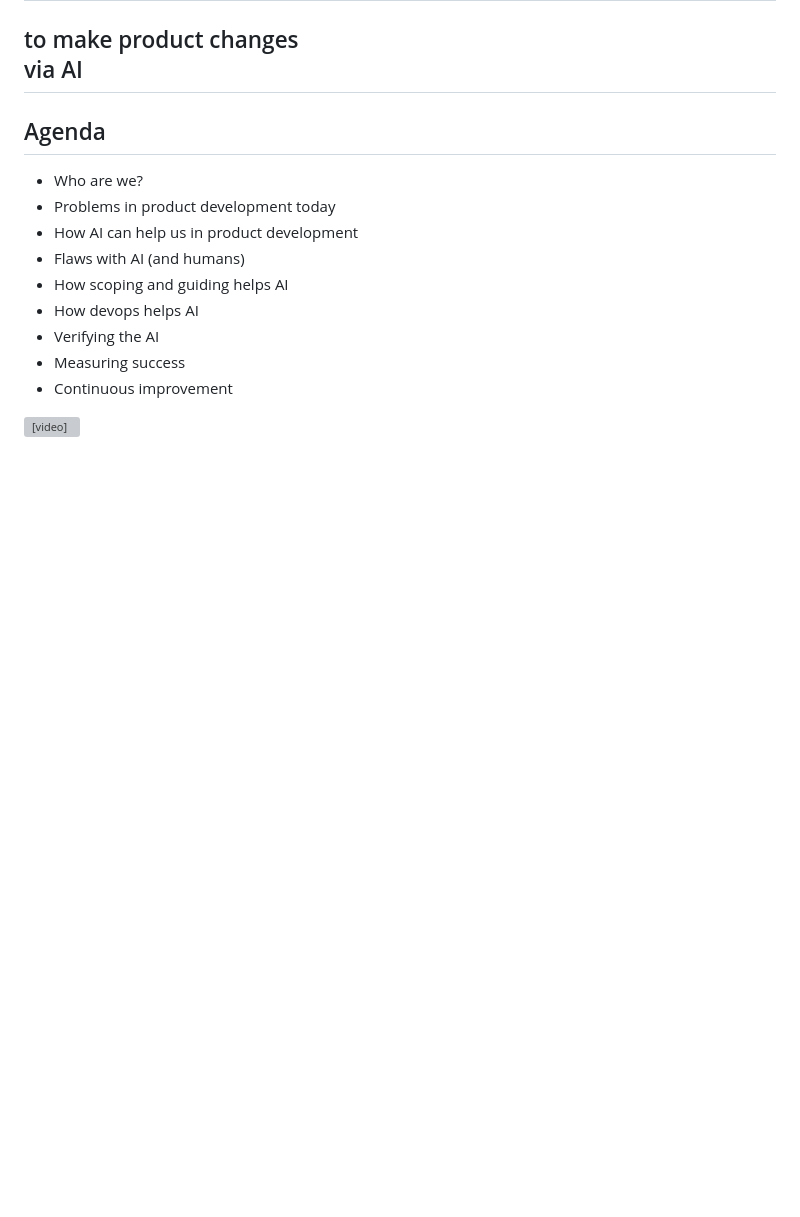
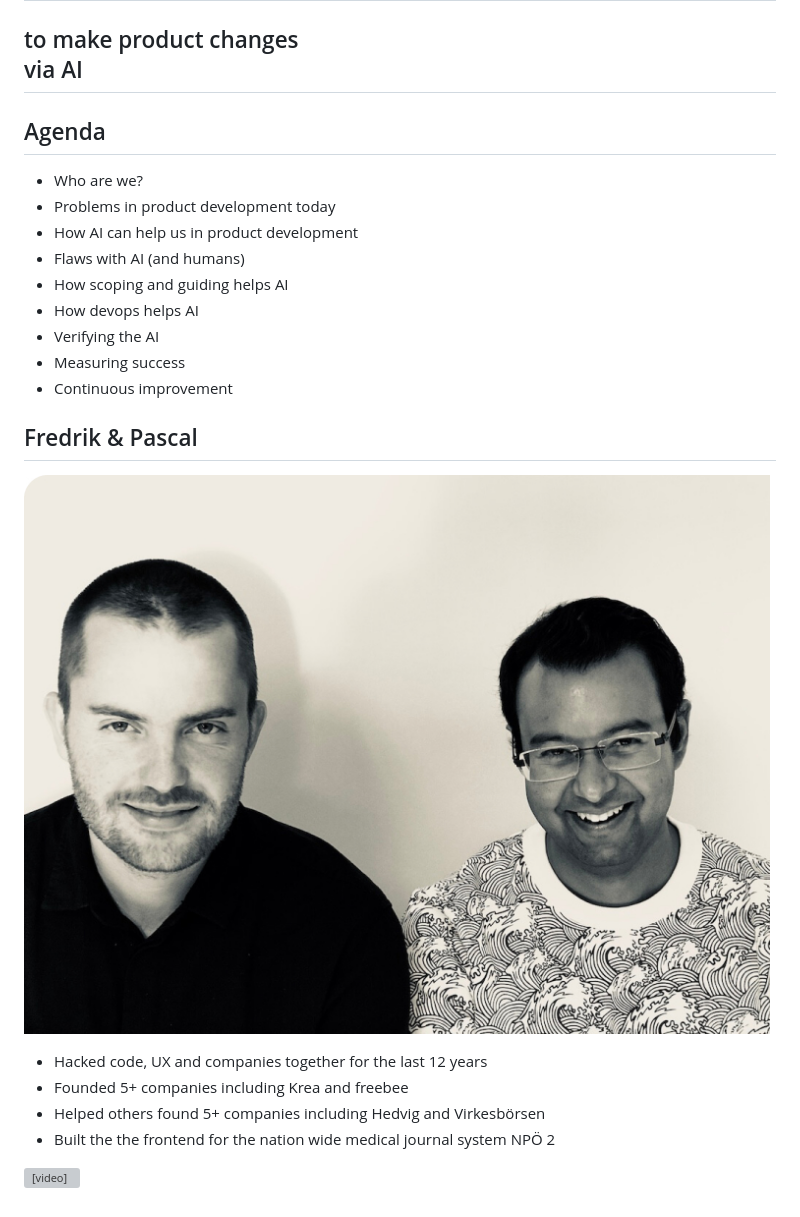
Before and after one commit to VersionLens/omegapoint.versionlens.com, a Markdown page: slides/intro.md, the part around the change. Drawn GitHub-style; pictures changed too: images/fredrik-and-pascal.jpg (added); blank space fills up the shorter version; grey boxes are pictures that could not be loaded.

Commit message:
About us slide

```diff
--- a/slides/intro.md
+++ b/slides/intro.md
@@ -17,4 +17,16 @@
 * Continuous improvement
 
 
+
+## Fredrik & Pascal
+
+![Fredrik & Pascal](/images/fredrik-and-pascal.jpg) <!-- .element: style="height: 250px;" -->
+
+* Hacked code, UX and companies together for the last 12 years <!-- .element: style="font-size: 30px;" -->
+* Founded 5+ companies including Krea and freebee <!-- .element: style="font-size: 30px;" -->
+* Helped others found 5+ companies including Hedvig and Virkesbörsen <!-- .element: style="font-size: 30px;" -->
+* Built the the frontend for the nation wide medical journal system NPÖ 2 <!-- .element: style="font-size: 30px;" -->
+
+
+
 <video controls="controls" src="/images/demo.mp4"></video>
```
